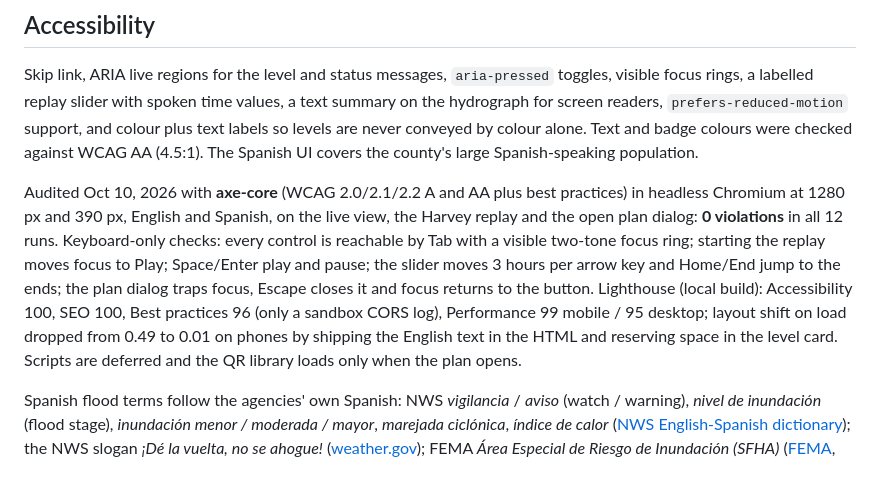
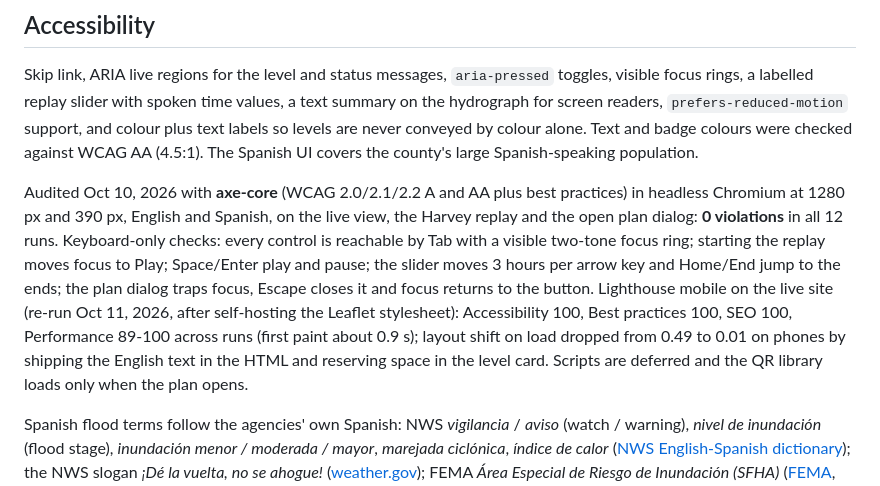
Before and after one commit to draarivpatel-ui/Brazos-beacon, a Markdown page: README.md, the part around the change. GitHub-like rendering.

```diff
--- a/README.md
+++ b/README.md
@@ -116,7 +116,7 @@ og-image.png    link-preview image
 
 Skip link, ARIA live regions for the level and status messages, `aria-pressed` toggles, visible focus rings, a labelled replay slider with spoken time values, a text summary on the hydrograph for screen readers, `prefers-reduced-motion` support, and colour plus text labels so levels are never conveyed by colour alone. Text and badge colours were checked against WCAG AA (4.5:1). The Spanish UI covers the county's large Spanish-speaking population.
 
-Audited Oct 10, 2026 with **axe-core** (WCAG 2.0/2.1/2.2 A and AA plus best practices) in headless Chromium at 1280 px and 390 px, English and Spanish, on the live view, the Harvey replay and the open plan dialog: **0 violations** in all 12 runs. Keyboard-only checks: every control is reachable by Tab with a visible two-tone focus ring; starting the replay moves focus to Play; Space/Enter play and pause; the slider moves 3 hours per arrow key and Home/End jump to the ends; the plan dialog traps focus, Escape closes it and focus returns to the button. Lighthouse (local build): Accessibility 100, SEO 100, Best practices 96 (only a sandbox CORS log), Performance 99 mobile / 95 desktop; layout shift on load dropped from 0.49 to 0.01 on phones by shipping the English text in the HTML and reserving space in the level card. Scripts are deferred and the QR library loads only when the plan opens.
+Audited Oct 10, 2026 with **axe-core** (WCAG 2.0/2.1/2.2 A and AA plus best practices) in headless Chromium at 1280 px and 390 px, English and Spanish, on the live view, the Harvey replay and the open plan dialog: **0 violations** in all 12 runs. Keyboard-only checks: every control is reachable by Tab with a visible two-tone focus ring; starting the replay moves focus to Play; Space/Enter play and pause; the slider moves 3 hours per arrow key and Home/End jump to the ends; the plan dialog traps focus, Escape closes it and focus returns to the button. Lighthouse mobile on the live site (re-run Oct 11, 2026, after self-hosting the Leaflet stylesheet): Accessibility 100, Best practices 100, SEO 100, Performance 89-100 across runs (first paint about 0.9 s); layout shift on load dropped from 0.49 to 0.01 on phones by shipping the English text in the HTML and reserving space in the level card. Scripts are deferred and the QR library loads only when the plan opens.
 
 Spanish flood terms follow the agencies' own Spanish: NWS *vigilancia* / *aviso* (watch / warning), *nivel de inundación* (flood stage), *inundación menor / moderada / mayor*, *marejada ciclónica*, *índice de calor* ([NWS English-Spanish dictionary](https://www.weather.gov/mfl/EngSpaDict)); the NWS slogan *¡Dé la vuelta, no se ahogue!* ([weather.gov](https://www.weather.gov/fsd/espanol)); FEMA *Área Especial de Riesgo de Inundación (SFHA)* ([FEMA](https://www.fema.gov/es/flood-maps), [FloodSmart](https://www.floodsmart.gov/es/glosario)) and *cauce mayor reglamentario* for the regulatory floodway ([FEMA](https://www.fema.gov/es/about/organization/region-2/floodplain-management-training)); go-bag items worded as on [Listo.gov](https://www.listo.gov/es/kit), Ready.gov's Spanish site.
 
```
